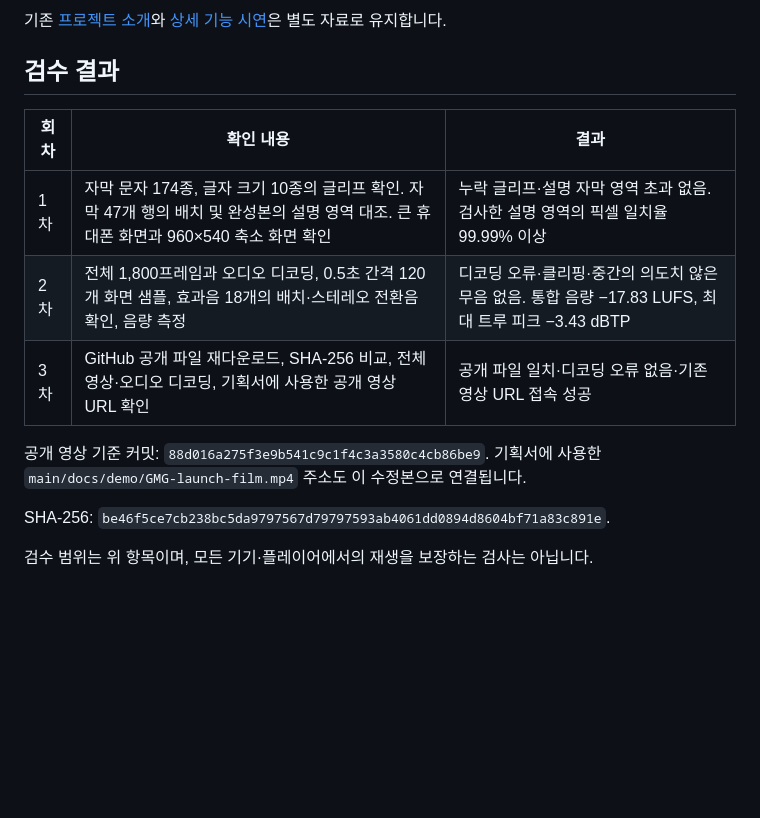
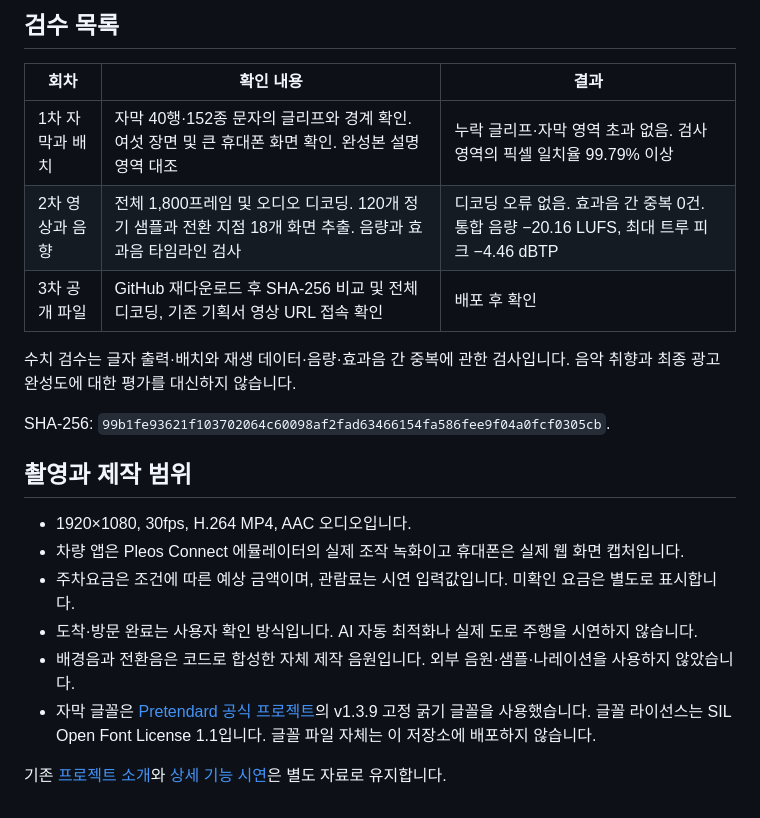
Before and after one commit to REMEL7/myproject, a Markdown page: docs/demo/LAUNCH-FILM.md, the part around the change printed below. Drawn GitHub-style; blank space fills up the shorter version.

```diff
--- a/docs/demo/LAUNCH-FILM.md
+++ b/docs/demo/LAUNCH-FILM.md
@@ -49,16 +32,23 @@
 
-기존 [프로젝트 소개](GMG-overview.mp4)와 [상세 기능 시연](GMG-walkthrough.mp4)은 별도 자료로 유지합니다.
-
-## 검수 결과
+## 검수 목록
 
 | 회차 | 확인 내용 | 결과 |
 | --- | --- | --- |
-| 1차 | 자막 문자 174종, 글자 크기 10종의 글리프 확인. 자막 47개 행의 배치 및 완성본의 설명 영역 대조. 큰 휴대폰 화면과 960×540 축소 화면 확인 | 누락 글리프·설명 자막 영역 초과 없음. 검사한 설명 영역의 픽셀 일치율 99.99% 이상 |
-| 2차 | 전체 1,800프레임과 오디오 디코딩, 0.5초 간격 120개 화면 샘플, 효과음 18개의 배치·스테레오 전환음 확인, 음량 측정 | 디코딩 오류·클리핑·중간의 의도치 않은 무음 없음. 통합 음량 −17.83 LUFS, 최대 트루 피크 −3.43 dBTP |
-| 3차 | GitHub 공개 파일 재다운로드, SHA-256 비교, 전체 영상·오디오 디코딩, 기획서에 사용한 공개 영상 URL 확인 | 공개 파일 일치·디코딩 오류 없음·기존 영상 URL 접속 성공 |
+| 1차 자막과 배치 | 자막 40행·152종 문자의 글리프와 경계 확인. 여섯 장면 및 큰 휴대폰 화면 확인. 완성본 설명 영역 대조 | 누락 글리프·자막 영역 초과 없음. 검사 영역의 픽셀 일치율 99.79% 이상 |
+| 2차 영상과 음향 | 전체 1,800프레임 및 오디오 디코딩. 120개 정기 샘플과 전환 지점 18개 화면 추출. 음량과 효과음 타임라인 검사 | 디코딩 오류 없음. 효과음 간 중복 0건. 통합 음량 −20.16 LUFS, 최대 트루 피크 −4.46 dBTP |
+| 3차 공개 파일 | GitHub 재다운로드 후 SHA-256 비교 및 전체 디코딩, 기존 기획서 영상 URL 접속 확인 | 배포 후 확인 |
 
-공개 영상 기준 커밋: `88d016a275f3e9b541c9c1f4c3a3580c4cb86be9`. 기획서에 사용한 `main/docs/demo/GMG-launch-film.mp4` 주소도 이 수정본으로 연결됩니다.
+수치 검수는 글자 출력·배치와 재생 데이터·음량·효과음 간 중복에 관한 검사입니다. 음악 취향과 최종 광고 완성도에 대한 평가를 대신하지 않습니다.
 
-SHA-256: `be46f5ce7cb238bc5da9797567d79797593ab4061dd0894d8604bf71a83c891e`.
+SHA-256: `99b1fe93621f103702064c60098af2fad63466154fa586fee9f04a0fcf0305cb`.
 
-검수 범위는 위 항목이며, 모든 기기·플레이어에서의 재생을 보장하는 검사는 아닙니다.
+## 촬영과 제작 범위
+
+- 1920×1080, 30fps, H.264 MP4, AAC 오디오입니다.
+- 차량 앱은 Pleos Connect 에뮬레이터의 실제 조작 녹화이고 휴대폰은 실제 웹 화면 캡처입니다.
+- 주차요금은 조건에 따른 예상 금액이며, 관람료는 시연 입력값입니다. 미확인 요금은 별도로 표시합니다.
+- 도착·방문 완료는 사용자 확인 방식입니다. AI 자동 최적화나 실제 도로 주행을 시연하지 않습니다.
+- 배경음과 전환음은 코드로 합성한 자체 제작 음원입니다. 외부 음원·샘플·나레이션을 사용하지 않았습니다.
+- 자막 글꼴은 [Pretendard 공식 프로젝트](https://github.com/orioncactus/pretendard)의 v1.3.9 고정 굵기 글꼴을 사용했습니다. 글꼴 라이선스는 SIL Open Font License 1.1입니다. 글꼴 파일 자체는 이 저장소에 배포하지 않습니다.
+
+기존 [프로젝트 소개](GMG-overview.mp4)와 [상세 기능 시연](GMG-walkthrough.mp4)은 별도 자료로 유지합니다.
```
Also changed, not shown: other parts of docs/demo/LAUNCH-FILM.md (+18 -35 lines), docs/demo/README.md (+1 -1 lines), docs/demo/GMG-launch-poster.png, 2 other files.
